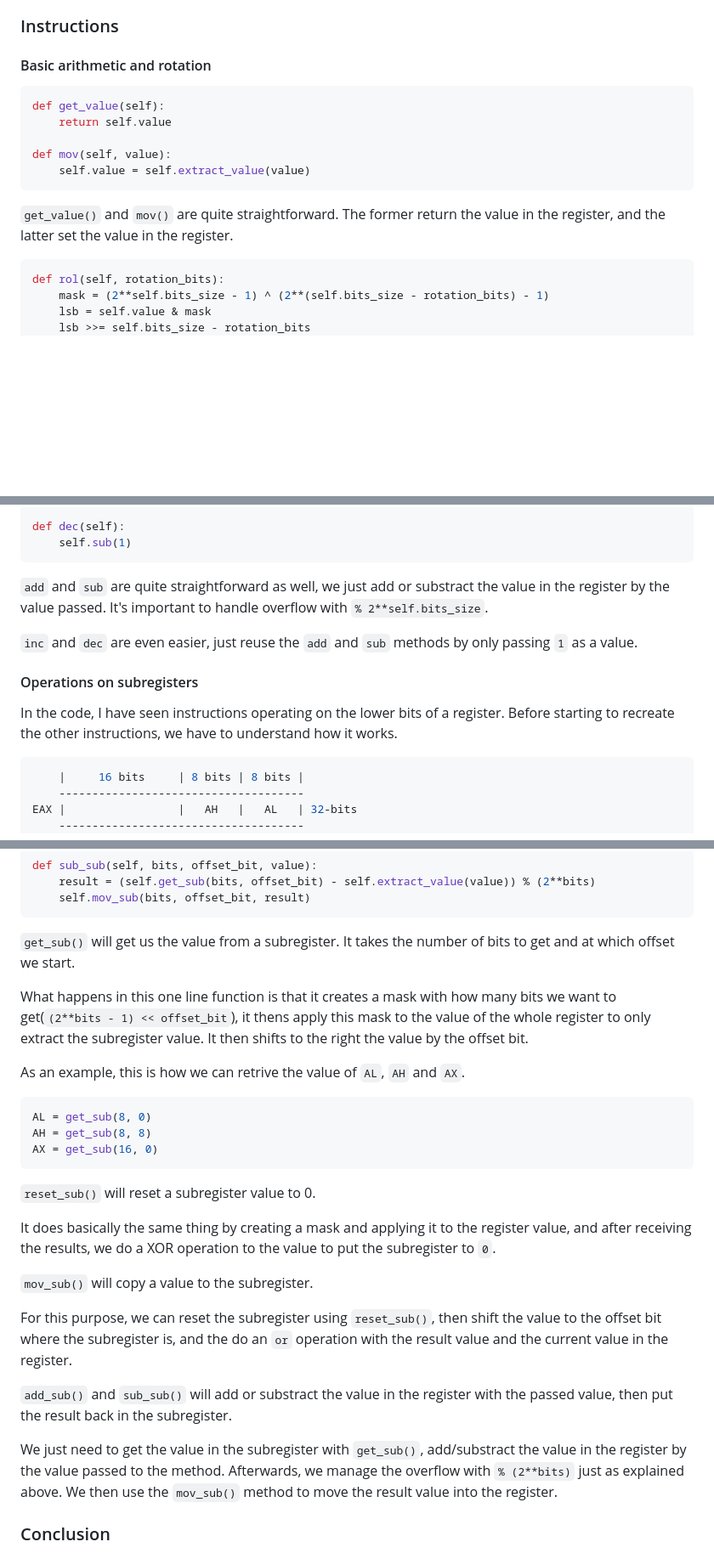
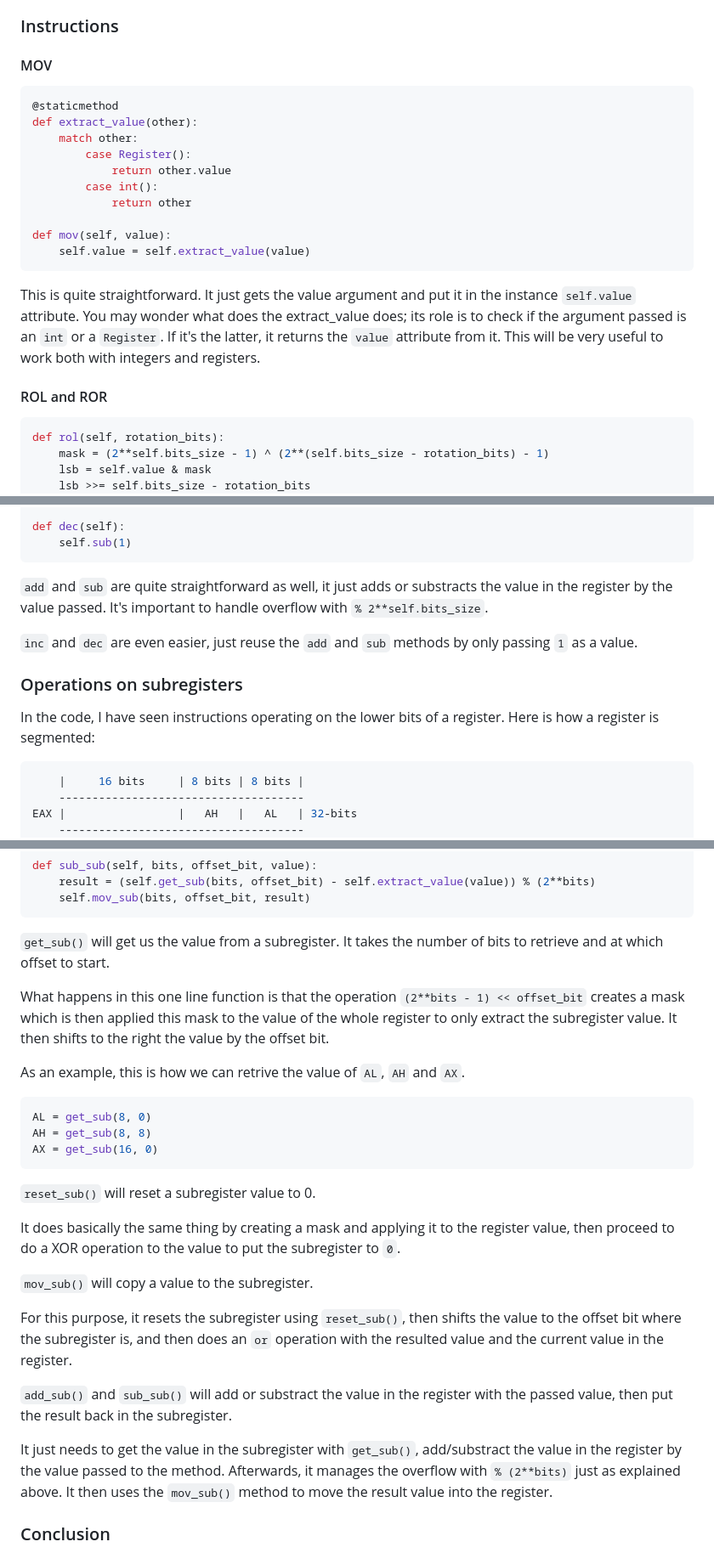
Before and after one commit to jeanmadao/homepage, a Markdown page: blog/posts/asm_simulation.md, 3 parts joined by grey strips. Shown: that part at 85% size. Drawn GitHub-style; blank space fills up the shorter version.

Commit message:
asm simulation article update

````diff
--- a/blog/posts/asm_simulation.md
+++ b/blog/posts/asm_simulation.md
@@ -43,18 +44,29 @@ it.
 
 ### Instructions
 
-#### Basic arithmetic and rotation
+#### MOV
 
 ```py
-def get_value(self):
-    return self.value
+@staticmethod
+def extract_value(other):
+    match other:
+        case Register():
+            return other.value
+        case int():
+            return other
 
 def mov(self, value):
     self.value = self.extract_value(value)
 ```
 
-`get_value()` and `mov()` are quite straightforward. The former return the
-value in the register, and the latter set the value in the register.
+This is quite straightforward. It just gets the value argument and put it in the
+instance `self.value` attribute. You may wonder what does the extract_value
+does; its role is to check if the argument passed is an `int` or a `Register`.
+If it's the latter, it returns the `value` attribute from it. This will be
+very useful to work both with integers and registers.
+
+#### ROL and ROR
+
 
 ```py
 def rol(self, rotation_bits):
@@ -108,18 +122,17 @@ def dec(self):
     self.sub(1)
 ```
 
-`add` and `sub` are quite straightforward as well, we just add or substract
+`add` and `sub` are quite straightforward as well, it just adds or substracts
 the value in the register by the value passed. It's important to handle
 overflow with `% 2**self.bits_size`.
 
 `inc` and `dec` are even easier, just reuse the `add` and `sub` methods by
 only passing `1` as a value.
 
-#### Operations on subregisters
+### Operations on subregisters
 
 In the code, I have seen instructions operating on the lower bits of a
-register. Before starting to recreate the other instructions, we have to
-understand how it works.
+register. Here is how a register is segmented:
 
 ```py
     |     16 bits     | 8 bits | 8 bits |
@@ -173,11 +178,11 @@ def sub_sub(self, bits, offset_bit, value):
 ```
 
 `get_sub()` will get us the value from a subregister. It takes the number of
-bits to get and at which offset we start.
+bits to retrieve and at which offset to start.
 
-What happens in this one line function is that it creates a mask with how many
-bits we want to get(`(2**bits - 1) << offset_bit`), it thens apply this mask
-to the value of the whole register to only extract the subregister value.
+What happens in this one line function is that the operation
+`(2**bits - 1) << offset_bit` creates a mask which is then applied this mask to
+the value of the whole register to only extract the subregister value.
 It then shifts to the right the value by the offset bit.
 
 As an example, this is how we can retrive the value of `AL`, `AH` and `AX`.
@@ -191,22 +196,22 @@ AX = get_sub(16, 0)
 `reset_sub()` will reset a subregister value to 0.
 
 It does basically the same thing by creating a mask and applying it to the
-register value, and after receiving the results, we do a XOR operation to the
-value to put the subregister to `0`.
+register value, then proceed to do a XOR operation to the value to put the
+subregister to `0`.
 
 `mov_sub()` will copy a value to the subregister.
 
-For this purpose, we can reset the subregister using `reset_sub()`, then shift
-the value to the offset bit where the subregister is, and the do an `or`
-operation with the result value and the current value in the register.
+For this purpose, it resets the subregister using `reset_sub()`, then shifts
+the value to the offset bit where the subregister is, and then does an `or`
+operation with the resulted value and the current value in the register.
 
 `add_sub()` and `sub_sub()` will add or substract the value in the register
 with the passed value, then put the result back in the subregister.
 
-We just need to get the value in the subregister with `get_sub()`,
+It just needs to get the value in the subregister with `get_sub()`,
 add/substract the value in the register by the value passed to the method.
-Afterwards, we manage the overflow with `% (2**bits)` just as explained above.
-We then use the `mov_sub()` method to move the result value into the register.
+Afterwards, it manages the overflow with `% (2**bits)` just as explained above.
+It then uses the `mov_sub()` method to move the result value into the register.
 
 ### Conclusion
 
````
Also changed, not shown: other parts of blog/posts/asm_simulation.md (+13 -18 lines).
